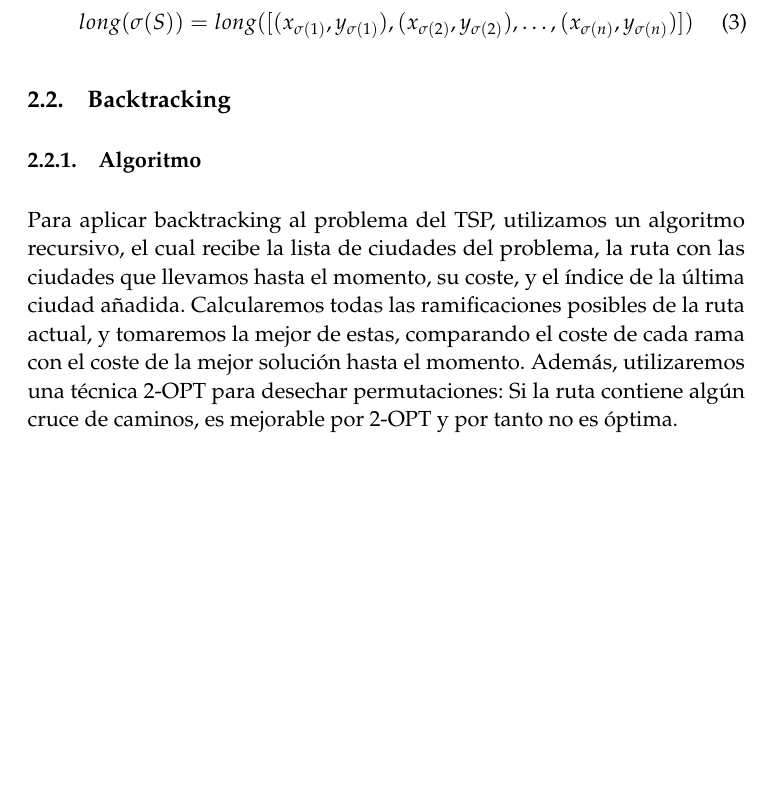
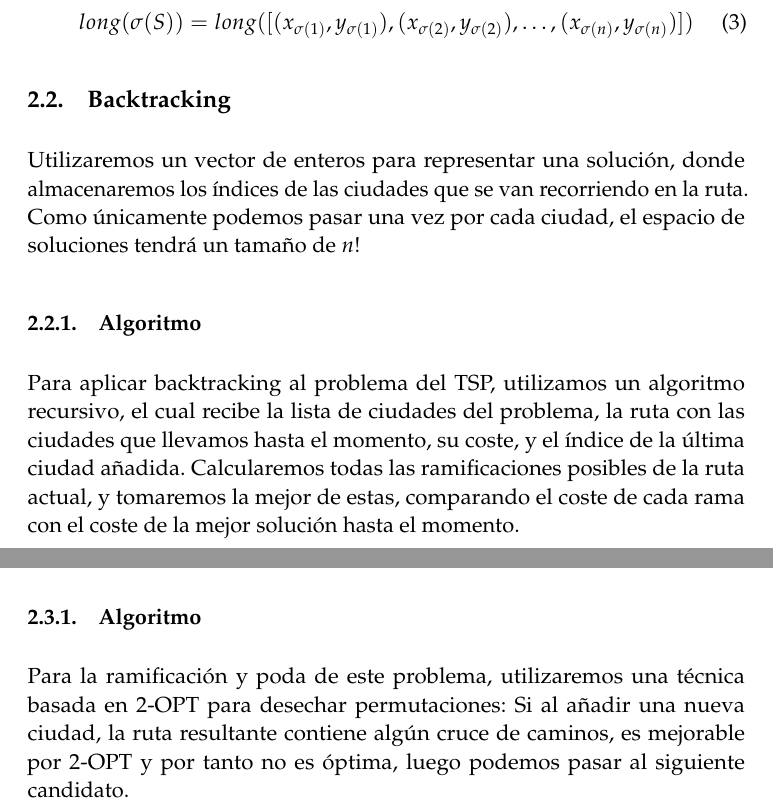
Before and after one commit to mroman42/backtracking, a LaTeX paper (tex/memoria.tex): part of page 6 of 30 before the commit and two parts of pages 6 and 7 of 30 after it, the two joined at a grey line, cut so that both start at the same text, the shorter picture padded with empty space. Compiled offline with pdfLaTeX.

Commit message:
[TSP] BackTracking

```diff
--- a/tex/memoria.tex
+++ b/tex/memoria.tex
@@ -248,8 +248,12 @@ En el algoritmo, \textit{beneficio} representa el valor de la suma de beneficios
     \end{equation}
 
   \subsection{Backtracking}
+
+  Utilizaremos un vector de enteros para representar una solución, donde almacenaremos los índices de las ciudades que se van recorriendo en la ruta. Como únicamente podemos pasar una vez por cada ciudad, el espacio de soluciones tendrá un tamaño de $n!$
+
+
   \subsubsection{Algoritmo}
-  Para aplicar backtracking al problema del TSP, utilizamos un algoritmo recursivo, el cual recibe la lista de ciudades del problema, la ruta con las ciudades que llevamos hasta el momento, su coste, y el índice de la última ciudad añadida. Calcularemos todas las ramificaciones posibles de la ruta actual, y tomaremos la mejor de estas, comparando el coste de cada rama con el coste de la mejor solución hasta el momento. Además, utilizaremos una técnica 2-OPT para desechar permutaciones: Si la ruta contiene algún cruce de caminos, es mejorable por 2-OPT y por tanto no es óptima.
+  Para aplicar backtracking al problema del TSP, utilizamos un algoritmo recursivo, el cual recibe la lista de ciudades del problema, la ruta con las ciudades que llevamos hasta el momento, su coste, y el índice de la última ciudad añadida. Calcularemos todas las ramificaciones posibles de la ruta actual, y tomaremos la mejor de estas, comparando el coste de cada rama con el coste de la mejor solución hasta el momento.
 
   \begin{algorithm}[H]
   	\begin{algorithmic}[1]
@@ -287,7 +289,13 @@ En el algoritmo, \textit{beneficio} representa el valor de la suma de beneficios
       \caption{Algoritmo Branch \& Bound para el TSP}
       \label{Back-TSP}
   \end{algorithm}
+
+
   \subsection{Branch \& Bound}
+  \subsubsection{Algoritmo}
+
+  Para la ramificación y poda de este problema, utilizaremos una técnica basada en 2-OPT para desechar permutaciones: Si al añadir una nueva ciudad, la ruta resultante contiene algún cruce de caminos, es mejorable por 2-OPT y por tanto no es óptima, luego podemos pasar al siguiente candidato.
+
     \begin{algorithm}[H]
     	\begin{algorithmic}[1]
 		\REQUIRE \ \\
```
Also changed, not shown: tex/memoria.tex (2 more changed lines).
